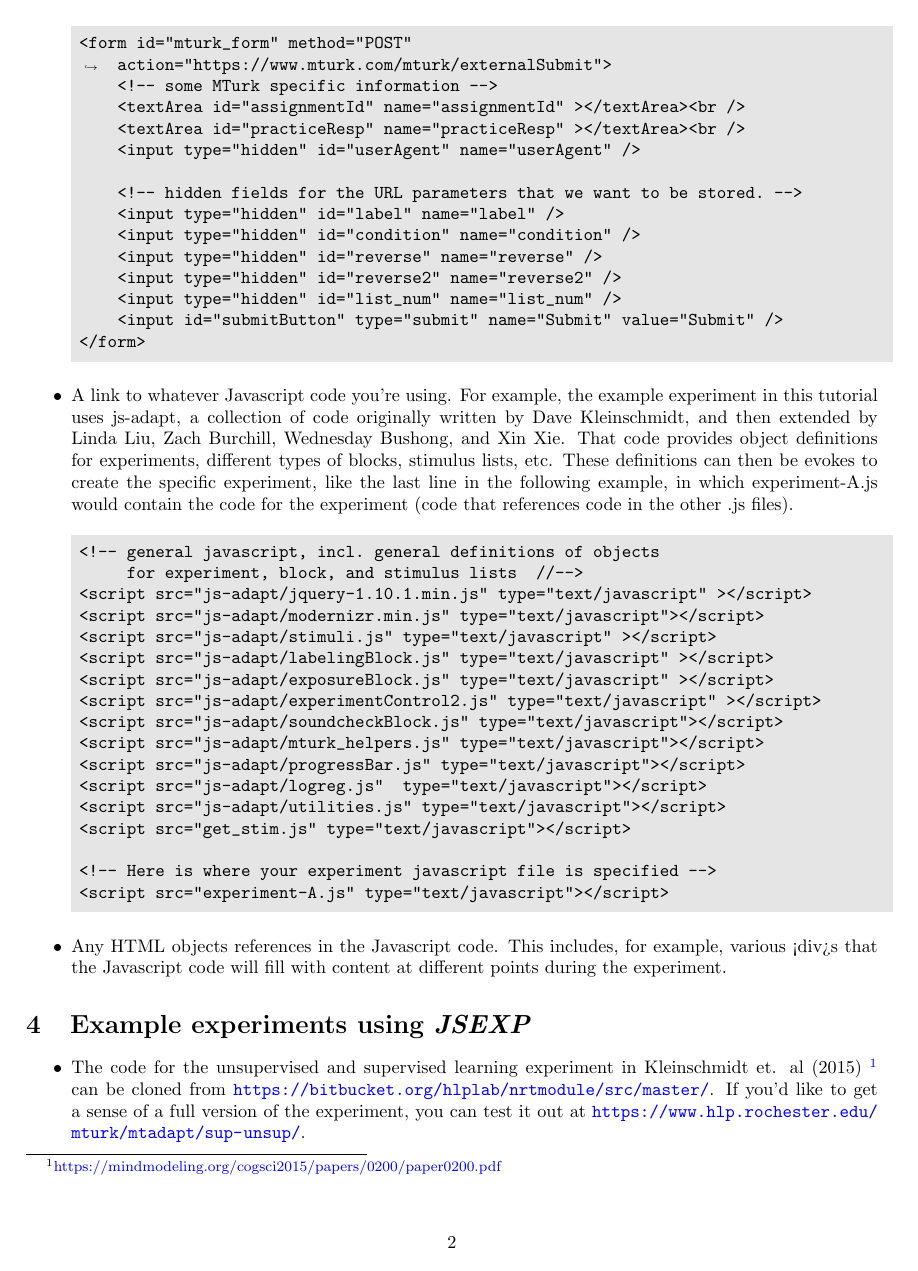
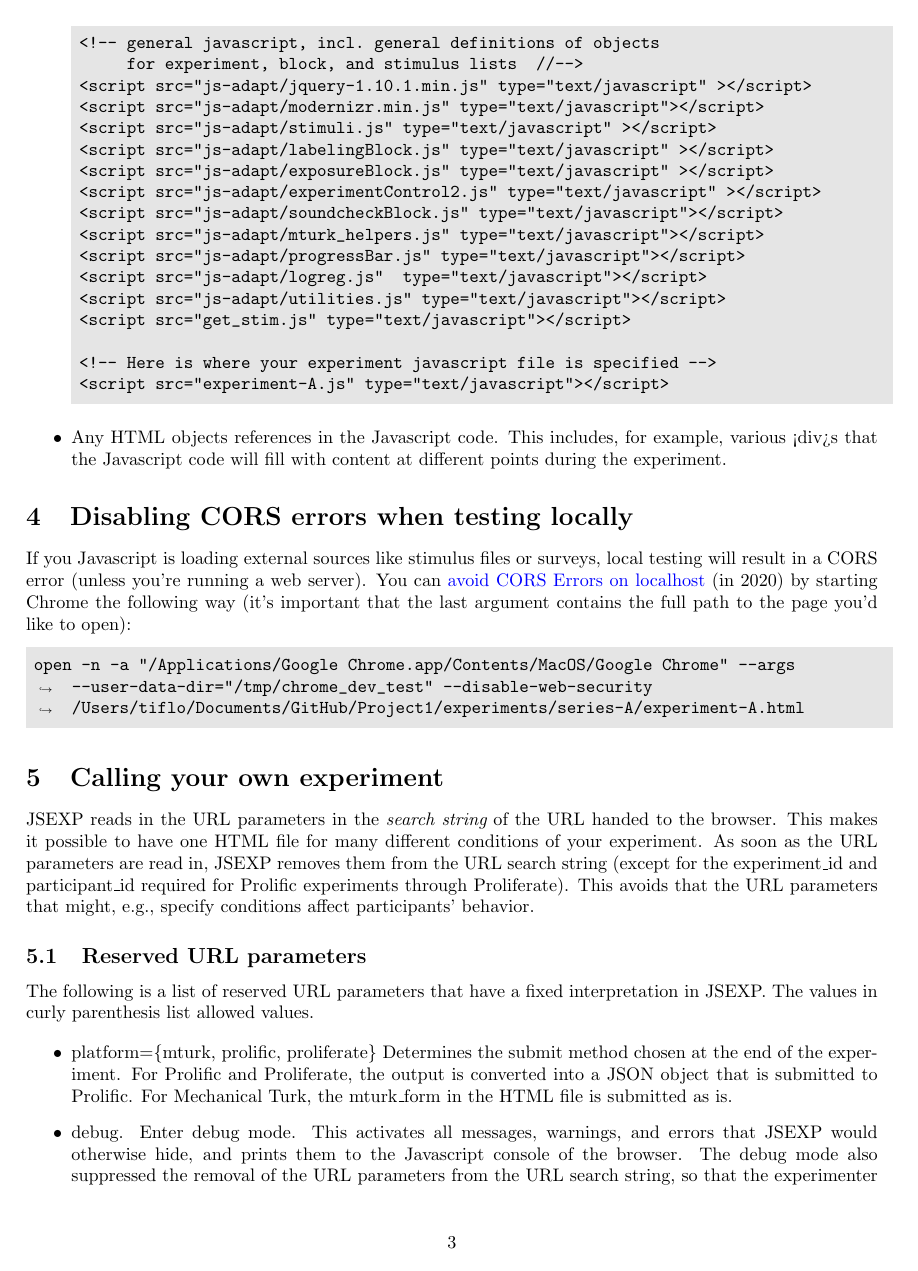
Before and after one commit to hlplab/Tutorial-MTurk-experiments-via-mturkutils, a LaTeX document (Making-MTurk-experiments.tex): page 2 of 3 before the commit and page 3 of 4 after it. Compiled offline with pdfLaTeX.

Commit message:
additional information on JSEXP

```diff
--- a/Making-MTurk-experiments.tex
+++ b/Making-MTurk-experiments.tex
@@ -62,26 +97,11 @@ open -n -a /Applications/Google\ Chrome.app/Contents/MacOS/Google\ Chrome --args
 
 \begin{code}
 <form id="mturk_form" method="POST" action="https://www.mturk.com/mturk/externalSubmit">
-    <!-- some MTurk specific information -->
-    <textArea id="assignmentId" name="assignmentId" ></textArea><br />
-    <textArea id="practiceResp" name="practiceResp" ></textArea><br />
-    <input type="hidden" id="userAgent" name="userAgent" />
-
-    <!-- hidden fields for the URL parameters that we want to be stored. -->
-    <input type="hidden" id="label" name="label" />
-    <input type="hidden" id="condition" name="condition" />
-    <input type="hidden" id="reverse" name="reverse" />
-    <input type="hidden" id="reverse2" name="reverse2" />
-    <input type="hidden" id="list_num" name="list_num" />
     <input id="submitButton" type="submit" name="Submit" value="Submit" />
 </form>
 \end{code}
 
-    \item A link to whatever Javascript code you're using. For example, the example experiment in this tutorial uses js-adapt, a collection
-    of code originally written by Dave Kleinschmidt, and then extended by Linda Liu, Zach Burchill, Wednesday Bushong, and Xin Xie. That code
-    provides object definitions for experiments, different types of blocks, stimulus lists, etc. These definitions can then be evokes to
-    create the specific experiment, like the last line in the following example, in which experiment-A.js would contain the code for the
-    experiment (code that references code in the other .js files).
+    \item A link to whatever Javascript code you're using. See the example experiments provides as part of this repo.
 
 \begin{code}
 <!-- general javascript, incl. general definitions of objects
@@ -104,9 +124,27 @@ open -n -a /Applications/Google\ Chrome.app/Contents/MacOS/Google\ Chrome --args
 \end{code}
 
     \item Any HTML objects references in the Javascript code. This includes, for example, various <div>s that the Javascript code will
-    fill with content at different points during the experiment. % ASK WEDNESDAY WHETHER THIS IS CORRECT.
+    fill with content at different points during the experiment.
 \end{itemize}
 
+\section{Disabling CORS errors when testing locally}
+If you Javascript is loading external sources like stimulus files or surveys, local testing will result in a CORS error (unless you're running a web server). You can \href{https://medium.com/swlh/avoiding-cors-errors-on-localhost-in-2020-5a656ed8cefa}{avoid CORS Errors on localhost} (in 2020) by starting Chrome the following way (it's important that the last argument contains the full path to the page you'd like to open):
+
+\begin{code}
+open -n -a "/Applications/Google Chrome.app/Contents/MacOS/Google Chrome" --args --user-data-dir="/tmp/chrome_dev_test" --disable-web-security /Users/tiflo/Documents/GitHub/Project1/experiments/series-A/experiment-A.html
+\end{code}
+
+
+\section{Calling your own experiment}
+JSEXP reads in the URL parameters in the {\em search string} of the URL handed to the browser. This makes it possible to have one HTML file for many different conditions of your experiment. As soon as the URL parameters are read in, JSEXP removes them from the URL search string (except for the experiment\_id and participant\_id required for Prolific experiments through Proliferate). This avoids that the URL parameters that might, e.g., specify conditions affect participants' behavior.
+
+\subsection{Reserved URL parameters}
+The following is a list of reserved URL parameters that have a fixed interpretation in JSEXP. The values in curly parenthesis list allowed values.
+
+\begin{itemize}
+    \item platform=\{mturk, prolific, proliferate\} Determines the submit method chosen at the end of the experiment. For Prolific and Proliferate, the output is converted into a JSON object that is submitted to Prolific. For Mechanical Turk, the mturk\_form in the HTML file is submitted as is.
+    \item debug. Enter debug mode. This activates all messages, warnings, and errors that JSEXP would otherwise hide, and prints them to the Javascript console of the browser. The debug mode also suppressed the removal of the URL parameters from the URL search string, so that the experimenter can check whether those parameters look correct. Finally, the debug mode causes the script to pause (through a pop-up alert) right before the results are submitted. This allows the experimenter to read exactly what information would be submitted to the crowdsourcing platform.
+ \end{itemize}
 
 
 \section{Example experiments using {\em JSEXP}}
```
Also changed, not shown: Conducting-MTurk-experiments.tex (+3 -3 lines), Conducting-MTurk-experiments.pdf, Making-MTurk-experiments.pdf, Making-MTurk-experiments.tex (51 more changed lines).
